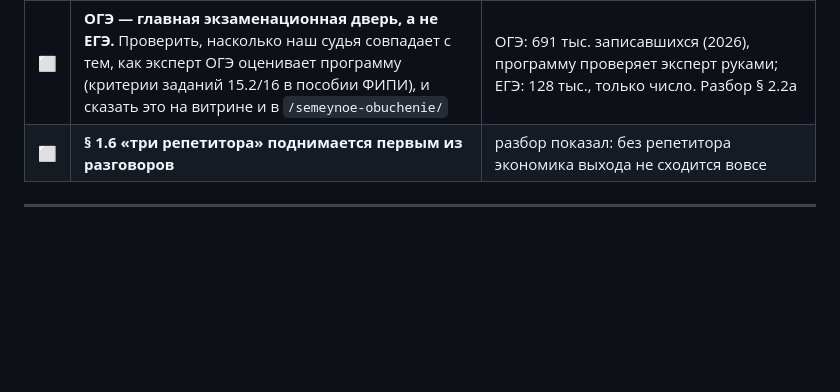
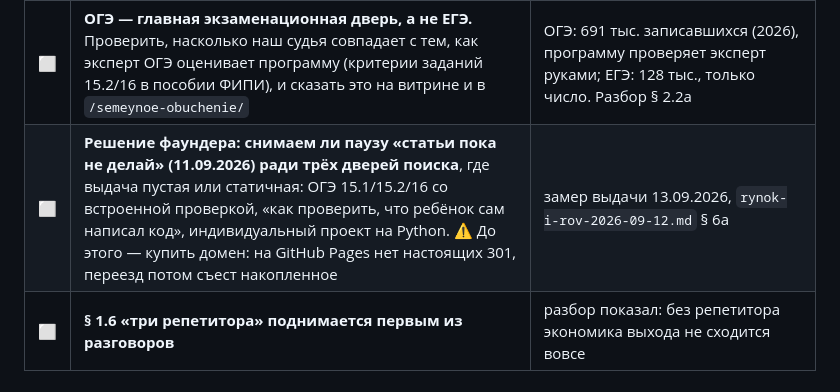
Before and after one commit to fionov365-ai/kodokvest, a Markdown page: docs/RAZVITIE.md, the part around the change. Rendered like a GitHub page; blank space fills up the shorter version.

```diff
--- a/docs/RAZVITIE.md
+++ b/docs/RAZVITIE.md
@@ -222,6 +222,7 @@
 | ⬜ | **Сверить тексты продукта с 38-ФЗ ст. 6:** ничего, что побуждает ребёнка уговаривать родителей купить; всё про оплату — только взрослому | закон касается текста внутри продукта, а не только рекламы; дёшево сделать сейчас, дорого — после выхода |
 | ⬜ | **Судья программы для учеников независимых авторов ЕГЭ** (kompege, infkege, PRO100) как партнёрство | у них число-ответ, у нас программа; это их аудитория без нашей рекламы. ⚠️ Действие фаундера: письмо авторам — после выхода из режима наполнения (§ 7) |
 | ⬜ | **ОГЭ — главная экзаменационная дверь, а не ЕГЭ.** Проверить, насколько наш судья совпадает с тем, как эксперт ОГЭ оценивает программу (критерии заданий 15.2/16 в пособии ФИПИ), и сказать это на витрине и в `/semeynoe-obuchenie/` | ОГЭ: 691 тыс. записавшихся (2026), программу проверяет эксперт руками; ЕГЭ: 128 тыс., только число. Разбор § 2.2а |
+| ⬜ | **Решение фаундера: снимаем ли паузу «статьи пока не делай» (11.09.2026) ради трёх дверей поиска**, где выдача пустая или статичная: ОГЭ 15.1/15.2/16 со встроенной проверкой, «как проверить, что ребёнок сам написал код», индивидуальный проект на Python. ⚠️ До этого — купить домен: на GitHub Pages нет настоящих 301, переезд потом съест накопленное | замер выдачи 13.09.2026, `rynok-i-rov-2026-09-12.md` § 6а |
 | ⬜ | **§ 1.6 «три репетитора» поднимается первым из разговоров** | разбор показал: без репетитора экономика выхода не сходится вовсе |
 
 ---
```
Also changed, not shown: docs/rynok-i-rov-2026-09-12.md (+26 -0 lines).
